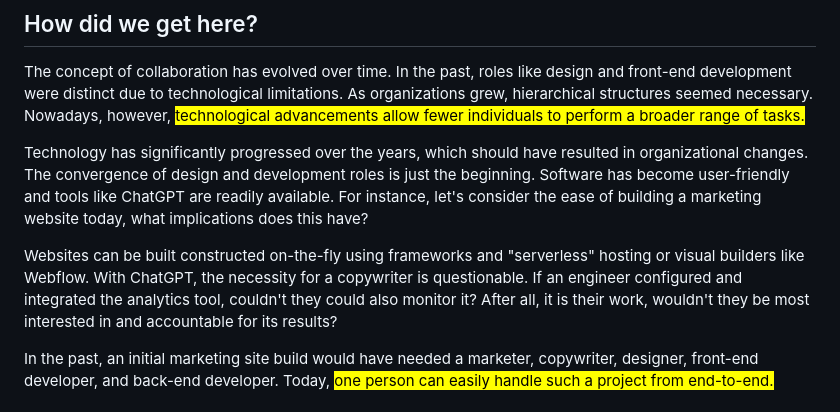
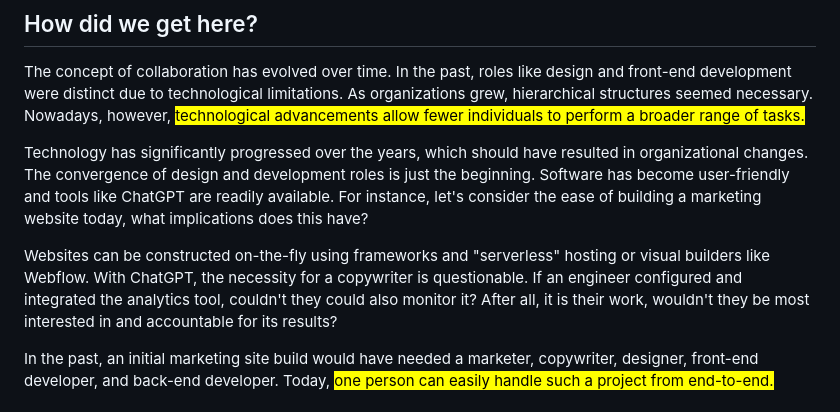
Before and after one commit to stillingdesign/blame.design, a Markdown page: src/blog/collaboration-hoax.md, the part around the change. Rendered like a GitHub page.

Commit message:
fix typo

```diff
--- a/src/blog/collaboration-hoax.md
+++ b/src/blog/collaboration-hoax.md
@@ -116,7 +116,7 @@ The concept of collaboration has evolved over time. In the past, roles like desi
 
 Technology has significantly progressed over the years, which should have resulted in organizational changes. The convergence of design and development roles is just the beginning. Software has become user-friendly and tools like ChatGPT are readily available. For instance, let's consider the ease of building a marketing website today, what implications does this have?
 
-Websites can be built constructed on-the-fly using frameworks and "serverless" hosting or visual builders like Webflow. With ChatGPT, the necessity for a copywriter is questionable. If an engineer configured and integrated the analytics tool, couldn't they could also monitor it? After all, it is their work, wouldn't they be most interested in and accountable for its results?
+Websites can be constructed on-the-fly using frameworks and "serverless" hosting or visual builders like Webflow. With ChatGPT, the necessity for a copywriter is questionable. If an engineer configured and integrated the analytics tool, couldn't they could also monitor it? After all, it is their work, wouldn't they be most interested in and accountable for its results?
 
 In the past, an initial marketing site build would have needed a marketer, copywriter, designer, front-end developer, and back-end developer. Today, <mark>one person can easily handle such a project from end-to-end.</mark>
 
```
